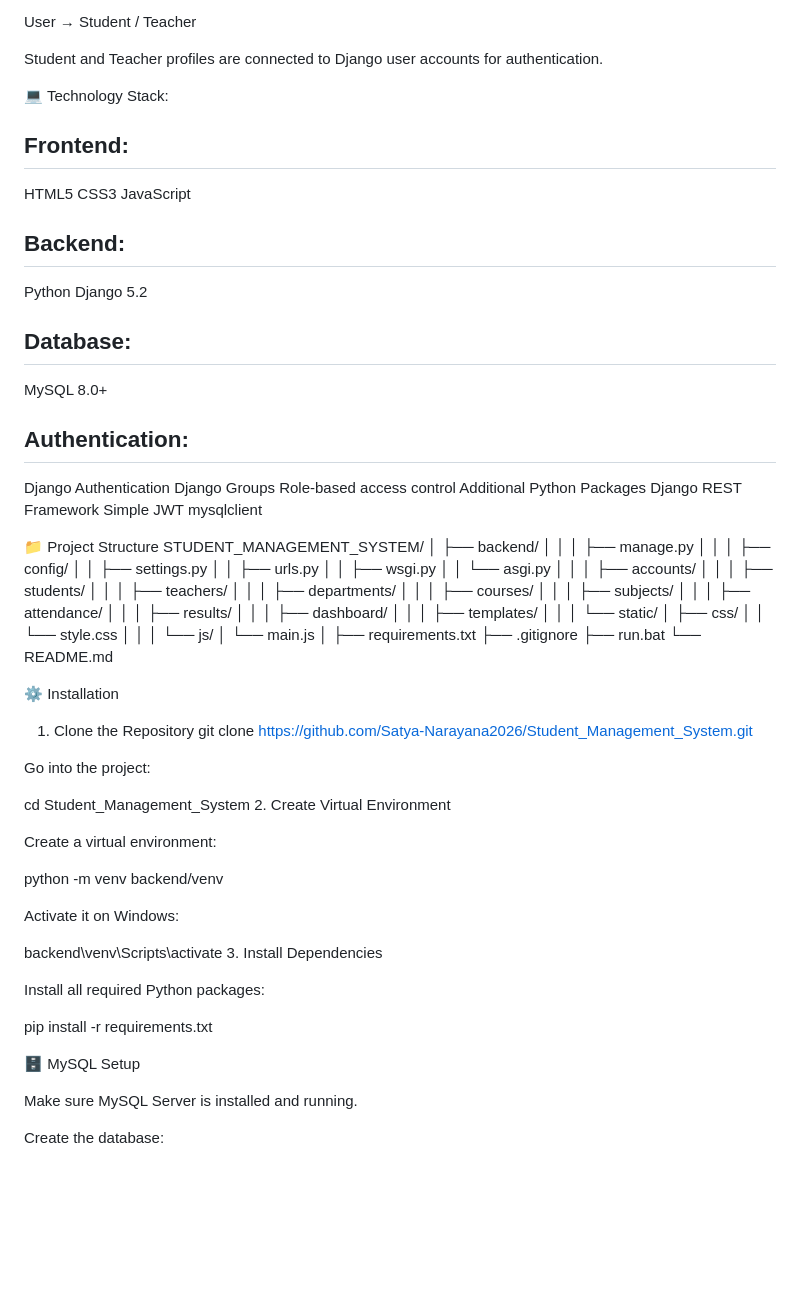
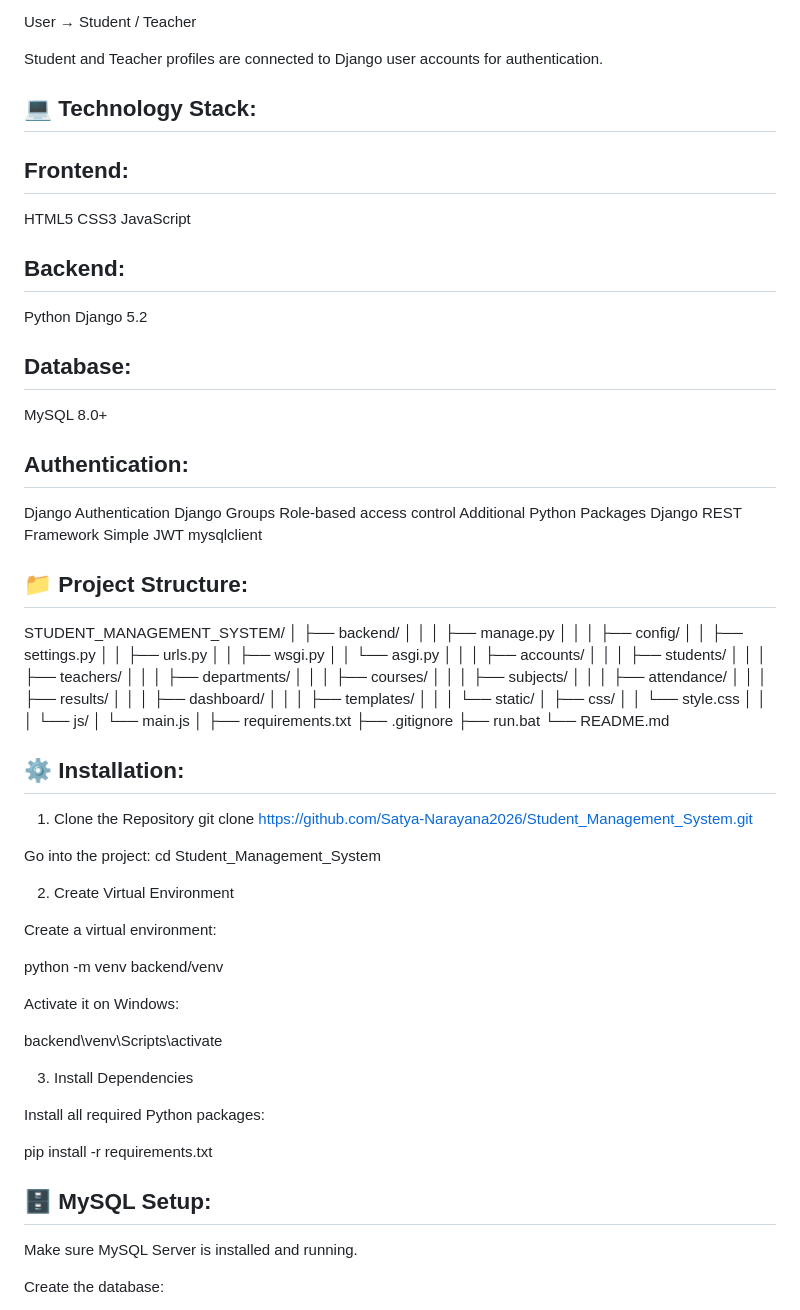
Before and after one commit to Satya-Narayana2026/Student_Management_System, a Markdown page: README.md, the part around one of its changes. Rendered like a GitHub page; blank space fills up the shorter version.

```diff
--- a/README.md
+++ b/README.md
@@ -285,17 +288,20 @@ Student and Teacher profiles are connected to Django user accounts for authentic
 
 
 
-💻 Technology Stack:
+## 💻 Technology Stack:
 
 ## Frontend:
 HTML5
 CSS3
 JavaScript
+
 ## Backend:
 Python
 Django 5.2
+
 ## Database:
 MySQL 8.0+
+
 ## Authentication:
 Django Authentication
 Django Groups
@@ -306,7 +312,8 @@ Simple JWT
 mysqlclient
 
 
-📁 Project Structure
+## 📁 Project Structure:
+
 STUDENT_MANAGEMENT_SYSTEM/
 │
 ├── backend/
@@ -352,13 +359,14 @@ STUDENT_MANAGEMENT_SYSTEM/
 └── README.md
 
 
-⚙️ Installation
+## ⚙️ Installation:
+
 1. Clone the Repository
 git clone https://github.com/Satya-Narayana2026/Student_Management_System.git
 
 Go into the project:
+cd Student_Management_System
 
-cd Student_Management_System
 2. Create Virtual Environment
 
 Create a virtual environment:
@@ -368,6 +376,7 @@ python -m venv backend/venv
 Activate it on Windows:
 
 backend\venv\Scripts\activate
+
 3. Install Dependencies
 
 Install all required Python packages:
@@ -375,7 +384,7 @@ Install all required Python packages:
 pip install -r requirements.txt
 
 
-🗄️ MySQL Setup
+## 🗄️ MySQL Setup:
 
 Make sure MySQL Server is installed and running.
 
```
Also changed, not shown: other parts of README.md (+8 -5 lines).
